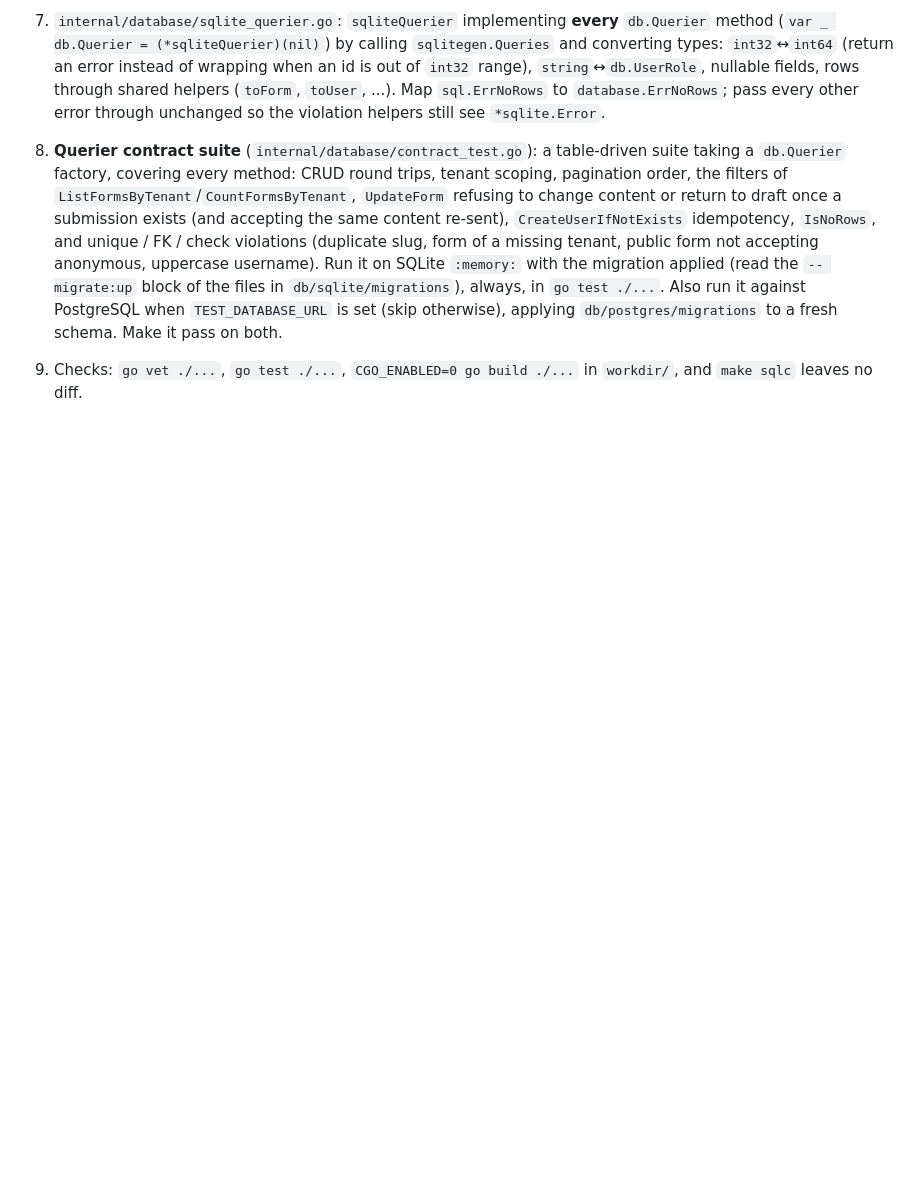
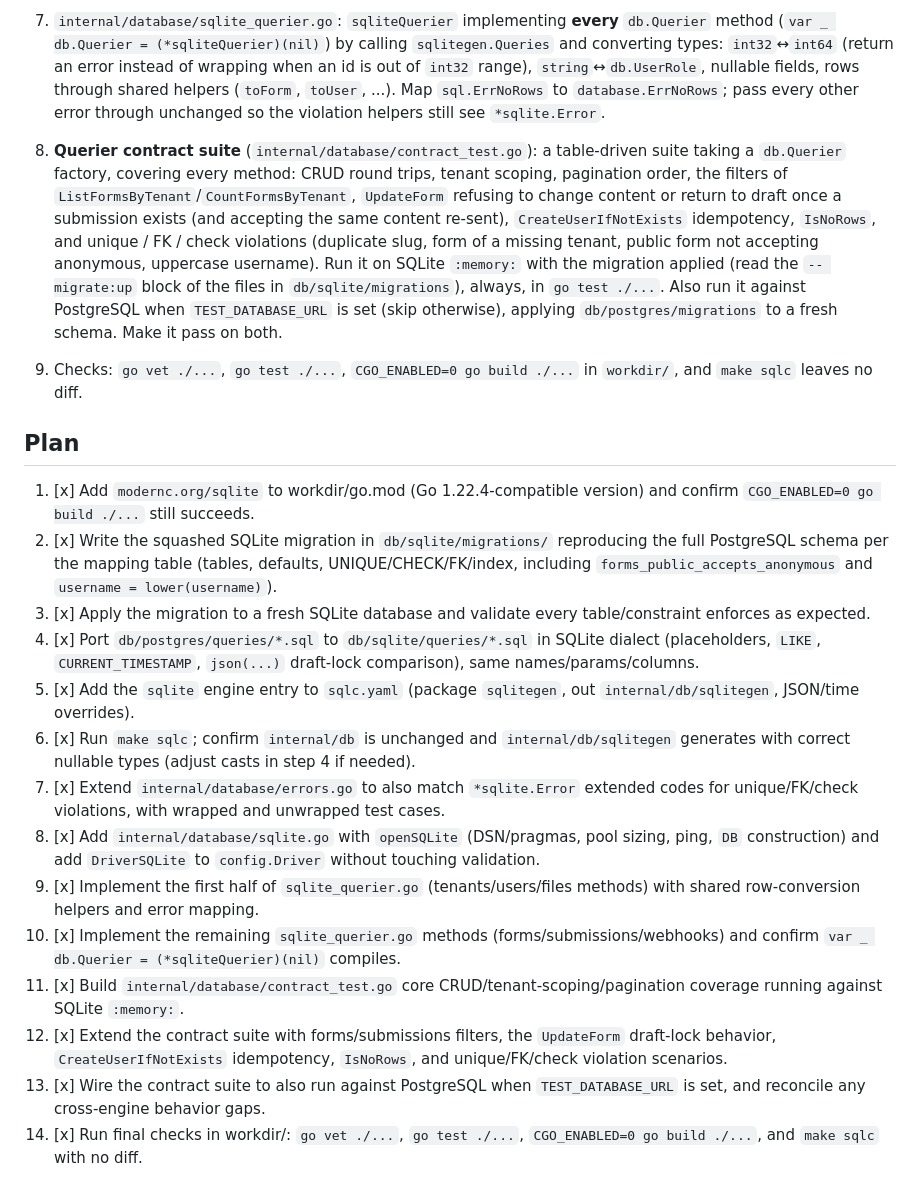
Before and after one commit to talesmgodois/gogoform, a Markdown page: __ai_work/finished/000023_sqlite_support_phase2_schema_queries_adapter.md, the part around the change. Drawn GitHub-style; blank space fills up the shorter version.

Commit message:
chore(tasks): mark 000023 sqlite phase 2 as finished

```diff
--- a/__ai_work/tasks/000023_sqlite_support_phase2_schema_queries_adapter.md
+++ b/__ai_work/finished/000023_sqlite_support_phase2_schema_queries_adapter.md
@@ -21,3 +21,21 @@ Goal: SQLite schema, queries, generated code and a `db.Querier` adapter exist an
 8. **Querier contract suite** (`internal/database/contract_test.go`): a table-driven suite taking a `db.Querier` factory, covering every method: CRUD round trips, tenant scoping, pagination order, the filters of `ListFormsByTenant`/`CountFormsByTenant`, `UpdateForm` refusing to change content or return to draft once a submission exists (and accepting the same content re-sent), `CreateUserIfNotExists` idempotency, `IsNoRows`, and unique / FK / check violations (duplicate slug, form of a missing tenant, public form not accepting anonymous, uppercase username). Run it on SQLite `:memory:` with the migration applied (read the `-- migrate:up` block of the files in `db/sqlite/migrations`), always, in `go test ./...`. Also run it against PostgreSQL when `TEST_DATABASE_URL` is set (skip otherwise), applying `db/postgres/migrations` to a fresh schema. Make it pass on both.
 
 9. Checks: `go vet ./...`, `go test ./...`, `CGO_ENABLED=0 go build ./...` in `workdir/`, and `make sqlc` leaves no diff.
+
+<!-- RUNNER:PLAN -->
+## Plan
+
+1. [x] Add `modernc.org/sqlite` to workdir/go.mod (Go 1.22.4-compatible version) and confirm `CGO_ENABLED=0 go build ./...` still succeeds.
+2. [x] Write the squashed SQLite migration in `db/sqlite/migrations/` reproducing the full PostgreSQL schema per the mapping table (tables, defaults, UNIQUE/CHECK/FK/index, including `forms_public_accepts_anonymous` and `username = lower(username)`).
+3. [x] Apply the migration to a fresh SQLite database and validate every table/constraint enforces as expected.
+4. [x] Port `db/postgres/queries/*.sql` to `db/sqlite/queries/*.sql` in SQLite dialect (placeholders, `LIKE`, `CURRENT_TIMESTAMP`, `json(...)` draft-lock comparison), same names/params/columns.
+5. [x] Add the `sqlite` engine entry to `sqlc.yaml` (package `sqlitegen`, out `internal/db/sqlitegen`, JSON/time overrides).
+6. [x] Run `make sqlc`; confirm `internal/db` is unchanged and `internal/db/sqlitegen` generates with correct nullable types (adjust casts in step 4 if needed).
+7. [x] Extend `internal/database/errors.go` to also match `*sqlite.Error` extended codes for unique/FK/check violations, with wrapped and unwrapped test cases.
+8. [x] Add `internal/database/sqlite.go` with `openSQLite` (DSN/pragmas, pool sizing, ping, `DB` construction) and add `DriverSQLite` to `config.Driver` without touching validation.
+9. [x] Implement the first half of `sqlite_querier.go` (tenants/users/files methods) with shared row-conversion helpers and error mapping.
+10. [x] Implement the remaining `sqlite_querier.go` methods (forms/submissions/webhooks) and confirm `var _ db.Querier = (*sqliteQuerier)(nil)` compiles.
+11. [x] Build `internal/database/contract_test.go` core CRUD/tenant-scoping/pagination coverage running against SQLite `:memory:`.
+12. [x] Extend the contract suite with forms/submissions filters, the `UpdateForm` draft-lock behavior, `CreateUserIfNotExists` idempotency, `IsNoRows`, and unique/FK/check violation scenarios.
+13. [x] Wire the contract suite to also run against PostgreSQL when `TEST_DATABASE_URL` is set, and reconcile any cross-engine behavior gaps.
+14. [x] Run final checks in workdir/: `go vet ./...`, `go test ./...`, `CGO_ENABLED=0 go build ./...`, and `make sqlc` with no diff.
```
